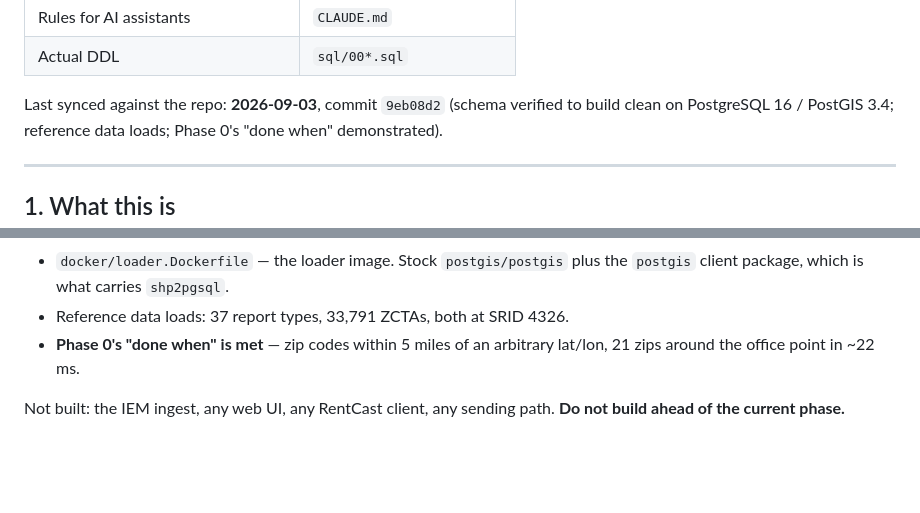
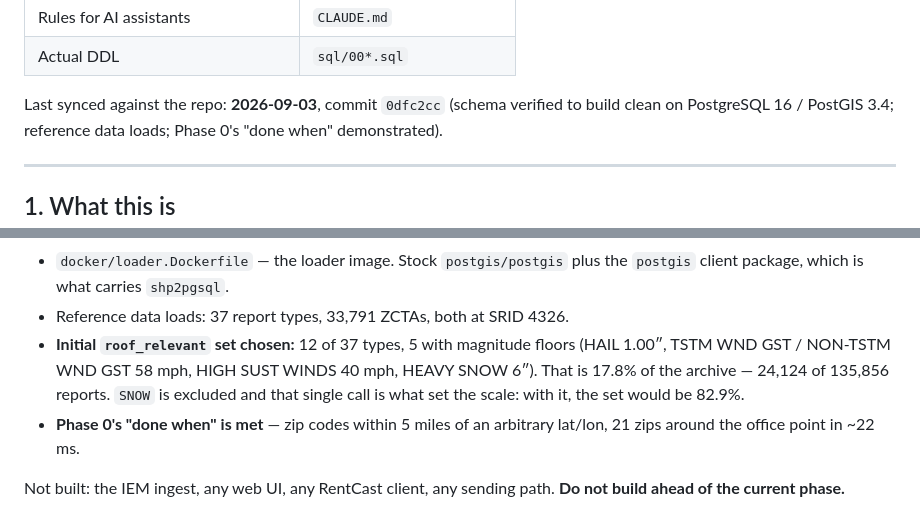
Before and after one commit to justynlarry/Hail-System, a Markdown page: docs/hail-consolidated.md, 2 parts joined by grey strips. GitHub-like rendering; blank space fills up the shorter version.

```diff
--- a/docs/hail-consolidated.md
+++ b/docs/hail-consolidated.md
@@ -18,7 +18,7 @@ disagrees with the files it summarizes, the source files win:
 | Rules for AI assistants | `CLAUDE.md` |
 | Actual DDL | `sql/00*.sql` |
 
-Last synced against the repo: **2026-09-03**, commit `9eb08d2` (schema verified
+Last synced against the repo: **2026-09-03**, commit `0dfc2cc` (schema verified
 to build clean on PostgreSQL 16 / PostGIS 3.4; reference data loads; Phase 0's
 "done when" demonstrated).
 
@@ -70,6 +70,11 @@ Built so far:
 - `docker/loader.Dockerfile` — the loader image. Stock `postgis/postgis` plus
   the `postgis` client package, which is what carries `shp2pgsql`.
 - Reference data loads: 37 report types, 33,791 ZCTAs, both at SRID 4326.
+- **Initial `roof_relevant` set chosen:** 12 of 37 types, 5 with magnitude
+  floors (HAIL 1.00″, TSTM WND GST / NON-TSTM WND GST 58 mph, HIGH SUST WINDS
+  40 mph, HEAVY SNOW 6″). That is 17.8% of the archive — 24,124 of 135,856
+  reports. `SNOW` is excluded and that single call is what set the scale: with
+  it, the set would be 82.9%.
 - **Phase 0's "done when" is met** — zip codes within 5 miles of an arbitrary
   lat/lon, 21 zips around the office point in ~22 ms.
 
```
Also changed, not shown: docs/decision-log.md (+112 -0 lines).
